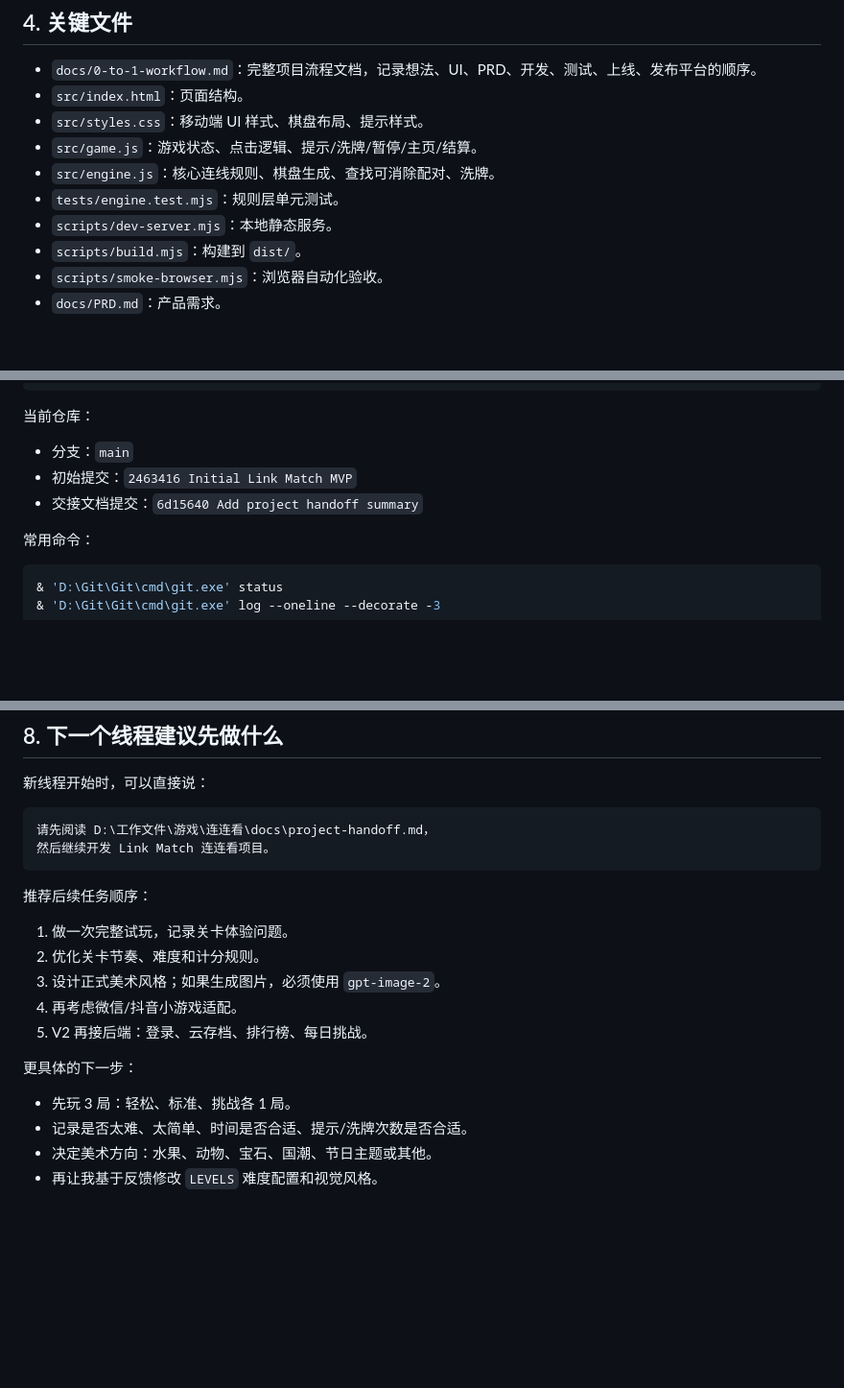
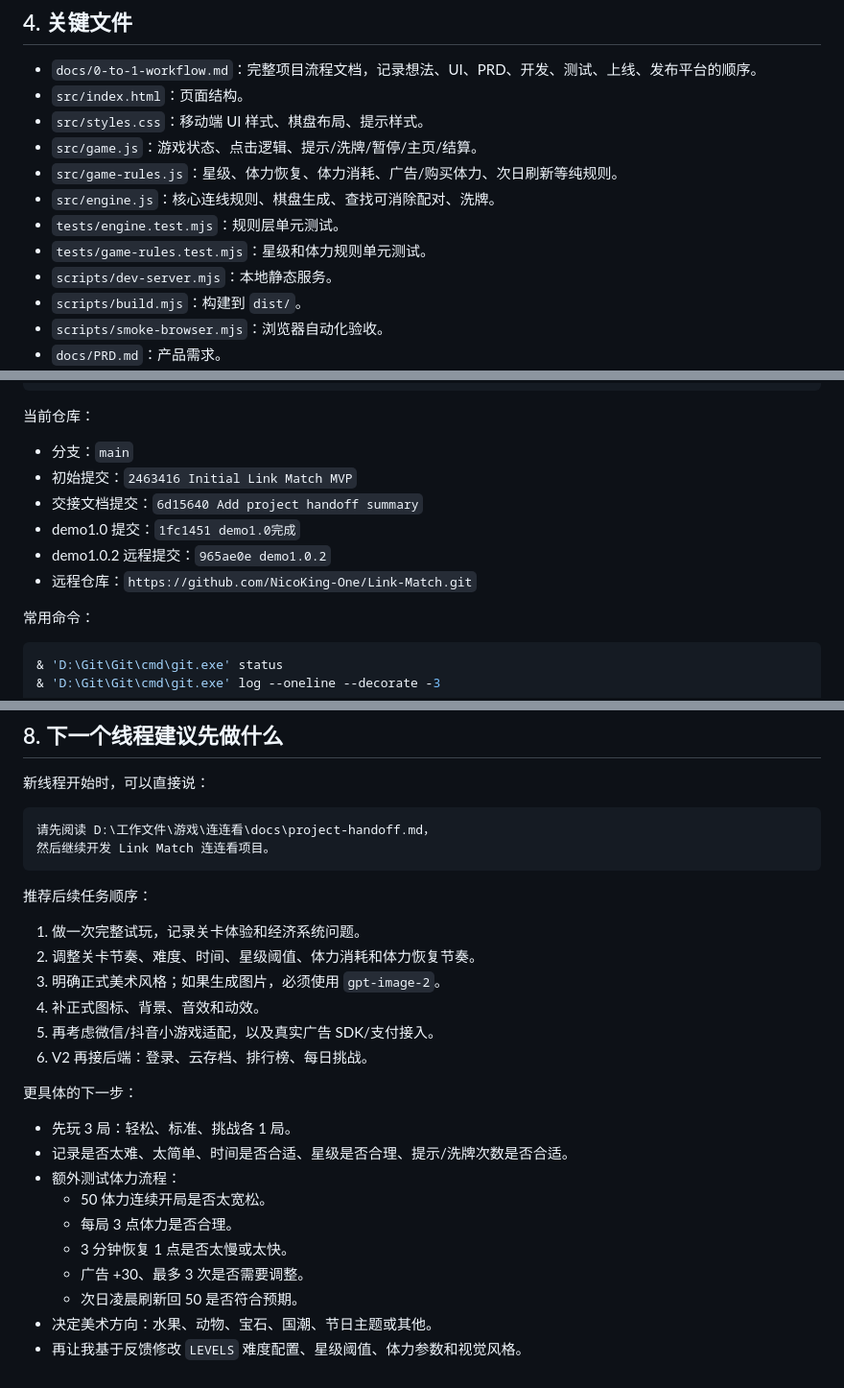
Before and after one commit to NicoKing-One/Link-Match, a Markdown page: docs/project-handoff.md, 3 parts joined by grey strips. Shown at 96% size. GitHub-like rendering; blank space fills up the shorter version.

```diff
--- a/docs/project-handoff.md
+++ b/docs/project-handoff.md
@@ -57,8 +81,10 @@
 - `src/index.html`：页面结构。
 - `src/styles.css`：移动端 UI 样式、棋盘布局、提示样式。
 - `src/game.js`：游戏状态、点击逻辑、提示/洗牌/暂停/主页/结算。
+- `src/game-rules.js`：星级、体力恢复、体力消耗、广告/购买体力、次日刷新等纯规则。
 - `src/engine.js`：核心连线规则、棋盘生成、查找可消除配对、洗牌。
 - `tests/engine.test.mjs`：规则层单元测试。
+- `tests/game-rules.test.mjs`：星级和体力规则单元测试。
 - `scripts/dev-server.mjs`：本地静态服务。
 - `scripts/build.mjs`：构建到 `dist/`。
 - `scripts/smoke-browser.mjs`：浏览器自动化验收。
@@ -113,6 +139,9 @@ D:\Git\Git\cmd\git.exe
 - 分支：`main`
 - 初始提交：`2463416 Initial Link Match MVP`
 - 交接文档提交：`6d15640 Add project handoff summary`
+- demo1.0 提交：`1fc1451 demo1.0完成`
+- demo1.0.2 远程提交：`965ae0e demo1.0.2`
+- 远程仓库：`https://github.com/NicoKing-One/Link-Match.git`
 
 常用命令：
 
@@ -132,15 +161,22 @@ D:\Git\Git\cmd\git.exe
 
 推荐后续任务顺序：
 
-1. 做一次完整试玩，记录关卡体验问题。
-2. 优化关卡节奏、难度和计分规则。
-3. 设计正式美术风格；如果生成图片，必须使用 `gpt-image-2`。
-4. 再考虑微信/抖音小游戏适配。
-5. V2 再接后端：登录、云存档、排行榜、每日挑战。
+1. 做一次完整试玩，记录关卡体验和经济系统问题。
+2. 调整关卡节奏、难度、时间、星级阈值、体力消耗和体力恢复节奏。
+3. 明确正式美术风格；如果生成图片，必须使用 `gpt-image-2`。
+4. 补正式图标、背景、音效和动效。
+5. 再考虑微信/抖音小游戏适配，以及真实广告 SDK/支付接入。
+6. V2 再接后端：登录、云存档、排行榜、每日挑战。
 
 更具体的下一步：
 
 - 先玩 3 局：轻松、标准、挑战各 1 局。
-- 记录是否太难、太简单、时间是否合适、提示/洗牌次数是否合适。
+- 记录是否太难、太简单、时间是否合适、星级是否合理、提示/洗牌次数是否合适。
+- 额外测试体力流程：
+  - 50 体力连续开局是否太宽松。
+  - 每局 3 点体力是否合理。
+  - 3 分钟恢复 1 点是否太慢或太快。
+  - 广告 +30、最多 3 次是否需要调整。
+  - 次日凌晨刷新回 50 是否符合预期。
 - 决定美术方向：水果、动物、宝石、国潮、节日主题或其他。
-- 再让我基于反馈修改 `LEVELS` 难度配置和视觉风格。
+- 再让我基于反馈修改 `LEVELS` 难度配置、星级阈值、体力参数和视觉风格。
```
Also changed, not shown: other parts of docs/project-handoff.md (+36 -12 lines).
